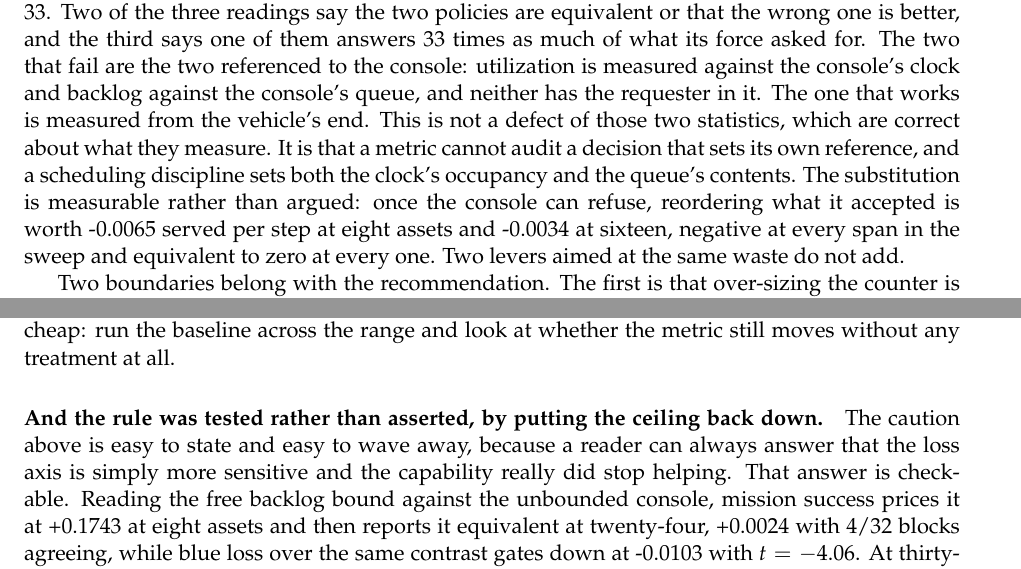
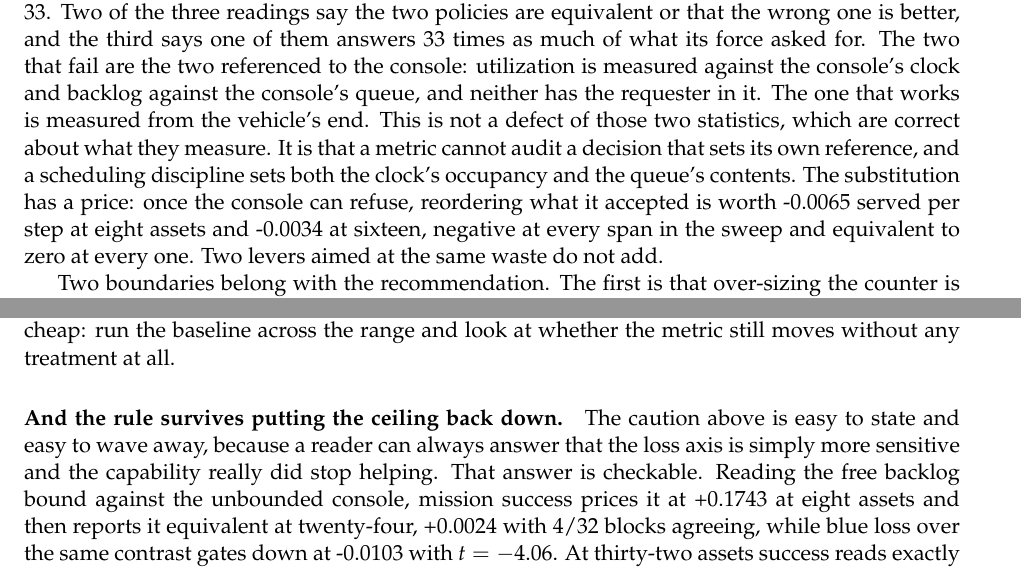
Before and after one commit to VadimSokolov/sandtable, a LaTeX paper (report/main.tex): two parts of pages 36 and 70 of 82, joined at a grey line, cut so that both start at the same text. Compiled offline with pdfLaTeX.

Commit message:
Cut the "rather than argued" constructions from the discussion.
Claude-Session: https://claude.ai/code/session_01UGVuTdQCGR5tWVUFSCMB8t

```diff
--- a/report/main.tex
+++ b/report/main.tex
@@ -902,8 +902,8 @@ backlog against the console's queue, and neither has the requester in it. The on
 measured from the vehicle's end. This is not a defect of those two statistics, which are correct
 about what they measure. It is that a metric cannot audit a decision that sets its own reference,
 and a scheduling discipline sets both the clock's occupancy and the queue's contents. The
-substitution is
-measurable rather than argued: once the console can refuse, reordering what it accepted is worth
+substitution has a
+price: once the console can refuse, reordering what it accepted is worth
 \LvSubEight{} served per step at eight assets and \LvSubSixteen{} at sixteen, negative at every span
 in the sweep and equivalent to zero at every one. Two levers aimed at the same waste do not add.
 
@@ -1556,7 +1556,7 @@ Of the \ldClaims{} registered claims, three thresholds held against falsifiers t
 
 \paragraph{A null is only as good as the range the metric had left.} The last of those instruments is worth stating as a rule, because it is the one a reader of any test report can apply. On this scenario, with no treatment at all, mission success runs \CeSuccFour{} at four assets and \CeSuccTwelve{} at twelve and then sits at exactly \CeSuccSixteen{} at sixteen, twenty-four and thirty-two, while blue loss over that same saturated range keeps falling from \CeLossSixteen{} to \CeLossThirtyTwo{}. Read the second number carefully, because it is a fraction and the sweep is its denominator: absolute losses over the same range fall only from \CeDeadSixteen{} vehicles to \CeDeadThirtyTwo{}, a factor of \CeDeadRatio{} against the fraction's \CeLossRatio{}, so most of what the fraction reports is a larger force and not fewer deaths. The residual is still real and still invisible to success. Within a cell the caution does not apply and the fraction is the right comparator, because every arm there shares one force size; it applies to reading the sweep, and the two get confused because they are printed in the same column. Every equivalence verdict this paper reports on mission success is therefore read at eight assets or fewer, where the metric has \CeSuccEight{} of its range in hand, and every large-span claim is read on a console metric or on loss. The general form is that an equivalence result carries an implicit second claim, that the instrument could have seen the difference had there been one, and that claim is checkable and is usually not checked. A test program that reports a capability as making no difference at the top of its intended range owes the same check, and the check is cheap: run the baseline across the range and look at whether the metric still moves without any treatment at all.
 
-\paragraph{And the rule was tested rather than asserted, by putting the ceiling back down.} The caution above is easy to state and easy to wave away, because a reader can always answer that the loss axis is simply more sensitive and the capability really did stop helping. That answer is checkable. Reading the free backlog bound against the unbounded console, mission success prices it at \LsSuccEight{} at eight assets and then reports it \LsSuccTwentyFourV{} at twenty-four, \LsSuccTwentyFour{} with \LsSuccTwentyFourBlocks{} blocks agreeing, while blue loss over the same contrast \LsLossTwentyFourV{} at \LsLossTwentyFour{} with $t = \LsLossTwentyFourT{}$. At thirty-two assets success reads exactly \LsDeadEff{} with \LsDeadBlocks{} blocks agreeing, which is not a weak null but an instrument with no range left to spend, and loss still gates at \LsAliveEff{}. Two axes, one contrast, opposite reports.
+\paragraph{And the rule survives putting the ceiling back down.} The caution above is easy to state and easy to wave away, because a reader can always answer that the loss axis is simply more sensitive and the capability really did stop helping. That answer is checkable. Reading the free backlog bound against the unbounded console, mission success prices it at \LsSuccEight{} at eight assets and then reports it \LsSuccTwentyFourV{} at twenty-four, \LsSuccTwentyFour{} with \LsSuccTwentyFourBlocks{} blocks agreeing, while blue loss over the same contrast \LsLossTwentyFourV{} at \LsLossTwentyFour{} with $t = \LsLossTwentyFourT{}$. At thirty-two assets success reads exactly \LsDeadEff{} with \LsDeadBlocks{} blocks agreeing, which is not a weak null but an instrument with no range left to spend, and loss still gates at \LsAliveEff{}. Two axes, one contrast, opposite reports.
 
 The test that separates the two explanations does not change the axis. It changes the scenario, by strengthening the opposing force until baseline success is no longer pinned, and then asks the same question of the same metric. Success recovers the effect at the span where it had gone silent: \LsLiftedTwentyFour{} at twenty-four assets, \LsLiftedTwentyFourV{} with $t = \LsLiftedTwentyFourT{}$ and \LsLiftedTwentyFourBlocks{} blocks agreeing, against \LsSuccTwentyFour{} and \LsSuccTwentyFourBlocks{} for the identical contrast with the ceiling in place. One caveat travels with that comparison and is not disposed of: the opposing force was lifted to a single stronger value rather than laddered, so the result establishes that some restoration of headroom restores the reading, not that the recovery is monotone in headroom, and a ladder across opposing strength at fixed span is the experiment that would close it. What decays with span is the baseline's headroom, not the requirement's worth: the uncensored axis gates at every span, and restoring headroom at a fixed span restores the success reading. The claim stops there on purpose. At four opposing units and twenty-four assets, where baseline success is pinned, ``the bound buys no mission success here'' and ``the instrument cannot see what it buys here'' are one fact described at two levels, and no experiment that holds that operating point fixed can prise them apart, this one included. What the lifted scenario rules out is the reading a program office would actually act on, that the requirement has a span above which it stops being worth writing, since the same contrast at the same span pays in full once the opposing force is strong enough for the metric to have somewhere to move. A test program reporting a capability as making no difference at the top of its intended range is making two claims and usually defending one, and the unstated second claim, that the test could have seen the difference had there been one, is the one that fails here.
 
```
Also changed, not shown: report/main.tex (2 more changed lines).
